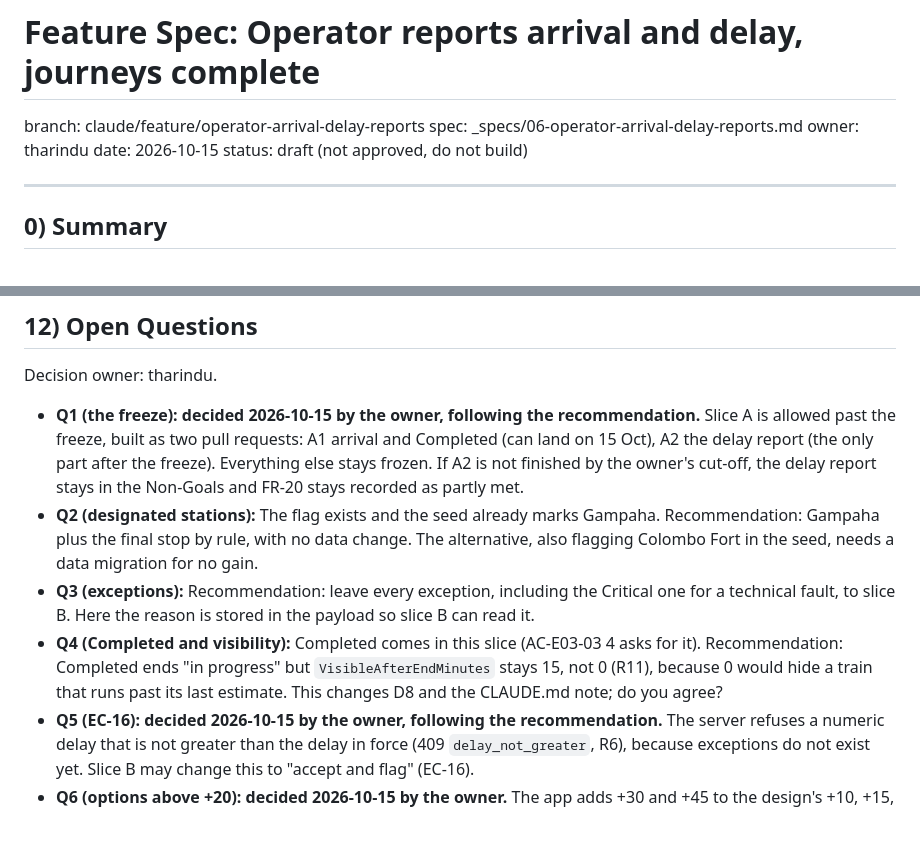
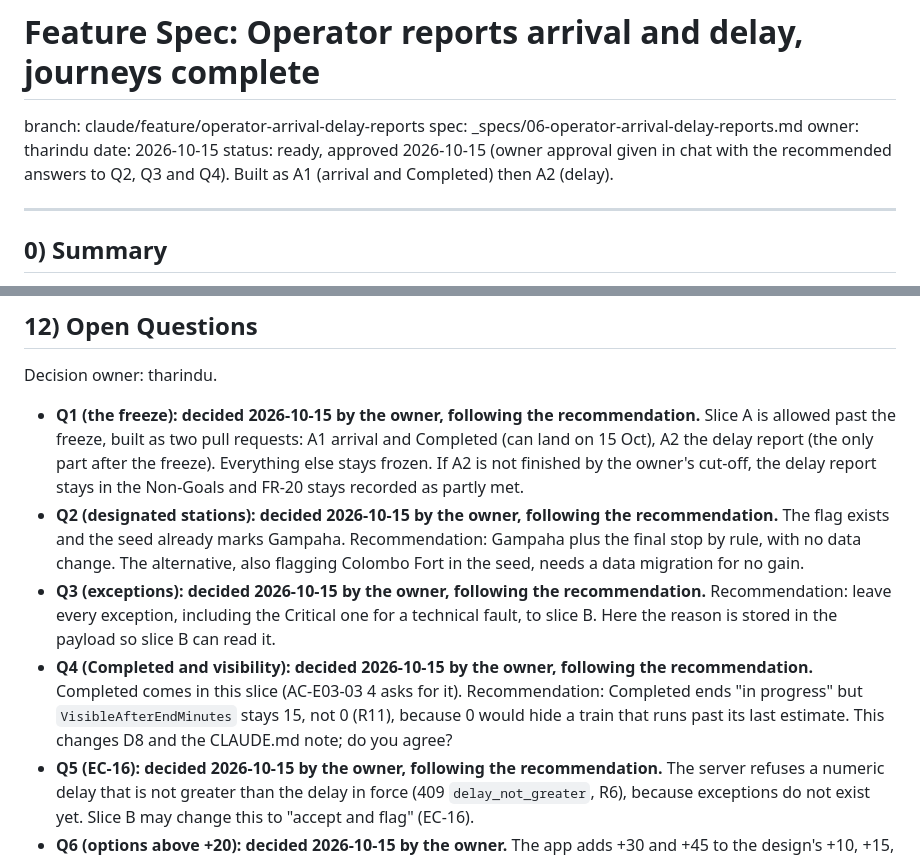
Before and after one commit to tharindu-godage-asc/SmartRail, a Markdown page: _specs/06-operator-arrival-delay-reports.md, 2 parts joined by grey strips. Rendered like a GitHub page; blank space fills up the shorter version.

Commit message:
Spec 06: approved, Q2 to Q4 decided as recommended
Co-Authored-By: Claude Sonnet 5.5 <noreply@anthropic.com>

```diff
--- a/_specs/06-operator-arrival-delay-reports.md
+++ b/_specs/06-operator-arrival-delay-reports.md
@@ -4,7 +4,7 @@ branch: claude/feature/operator-arrival-delay-reports
 spec: _specs/06-operator-arrival-delay-reports.md
 owner: tharindu
 date: 2026-10-15
-status: draft (not approved, do not build)
+status: ready, approved 2026-10-15 (owner approval given in chat with the recommended answers to Q2, Q3 and Q4). Built as A1 (arrival and Completed) then A2 (delay).
 
 ---
 
@@ -174,9 +174,9 @@ Happy paths for both types; duplicate by ID and by content; same ID with differe
 ## 12) Open Questions
 Decision owner: tharindu.
 - **Q1 (the freeze): decided 2026-10-15 by the owner, following the recommendation.** Slice A is allowed past the freeze, built as two pull requests: A1 arrival and Completed (can land on 15 Oct), A2 the delay report (the only part after the freeze). Everything else stays frozen. If A2 is not finished by the owner's cut-off, the delay report stays in the Non-Goals and FR-20 stays recorded as partly met.
-- **Q2 (designated stations):** The flag exists and the seed already marks Gampaha. Recommendation: Gampaha plus the final stop by rule, with no data change. The alternative, also flagging Colombo Fort in the seed, needs a data migration for no gain.
-- **Q3 (exceptions):** Recommendation: leave every exception, including the Critical one for a technical fault, to slice B. Here the reason is stored in the payload so slice B can read it.
-- **Q4 (Completed and visibility):** Completed comes in this slice (AC-E03-03 4 asks for it). Recommendation: Completed ends "in progress" but `VisibleAfterEndMinutes` stays 15, not 0 (R11), because 0 would hide a train that runs past its last estimate. This changes D8 and the CLAUDE.md note; do you agree?
+- **Q2 (designated stations): decided 2026-10-15 by the owner, following the recommendation.** The flag exists and the seed already marks Gampaha. Recommendation: Gampaha plus the final stop by rule, with no data change. The alternative, also flagging Colombo Fort in the seed, needs a data migration for no gain.
+- **Q3 (exceptions): decided 2026-10-15 by the owner, following the recommendation.** Recommendation: leave every exception, including the Critical one for a technical fault, to slice B. Here the reason is stored in the payload so slice B can read it.
+- **Q4 (Completed and visibility): decided 2026-10-15 by the owner, following the recommendation.** Completed comes in this slice (AC-E03-03 4 asks for it). Recommendation: Completed ends "in progress" but `VisibleAfterEndMinutes` stays 15, not 0 (R11), because 0 would hide a train that runs past its last estimate. This changes D8 and the CLAUDE.md note; do you agree?
 - **Q5 (EC-16): decided 2026-10-15 by the owner, following the recommendation.** The server refuses a numeric delay that is not greater than the delay in force (409 `delay_not_greater`, R6), because exceptions do not exist yet. Slice B may change this to "accept and flag" (EC-16).
 - **Q6 (options above +20): decided 2026-10-15 by the owner.** The app adds +30 and +45 to the design's +10, +15, +20 and Unknown. The server needs no change (1 to 240). The hi-fi board `Nimal-DelayEstimate` is redrawn to match.
 - **Q7 (Unknown delay): decided 2026-10-15 by the owner, following the recommendation.** An Unknown delay removes the estimated times and the primary ETA and sets `delayKnown` false (R7).
```
